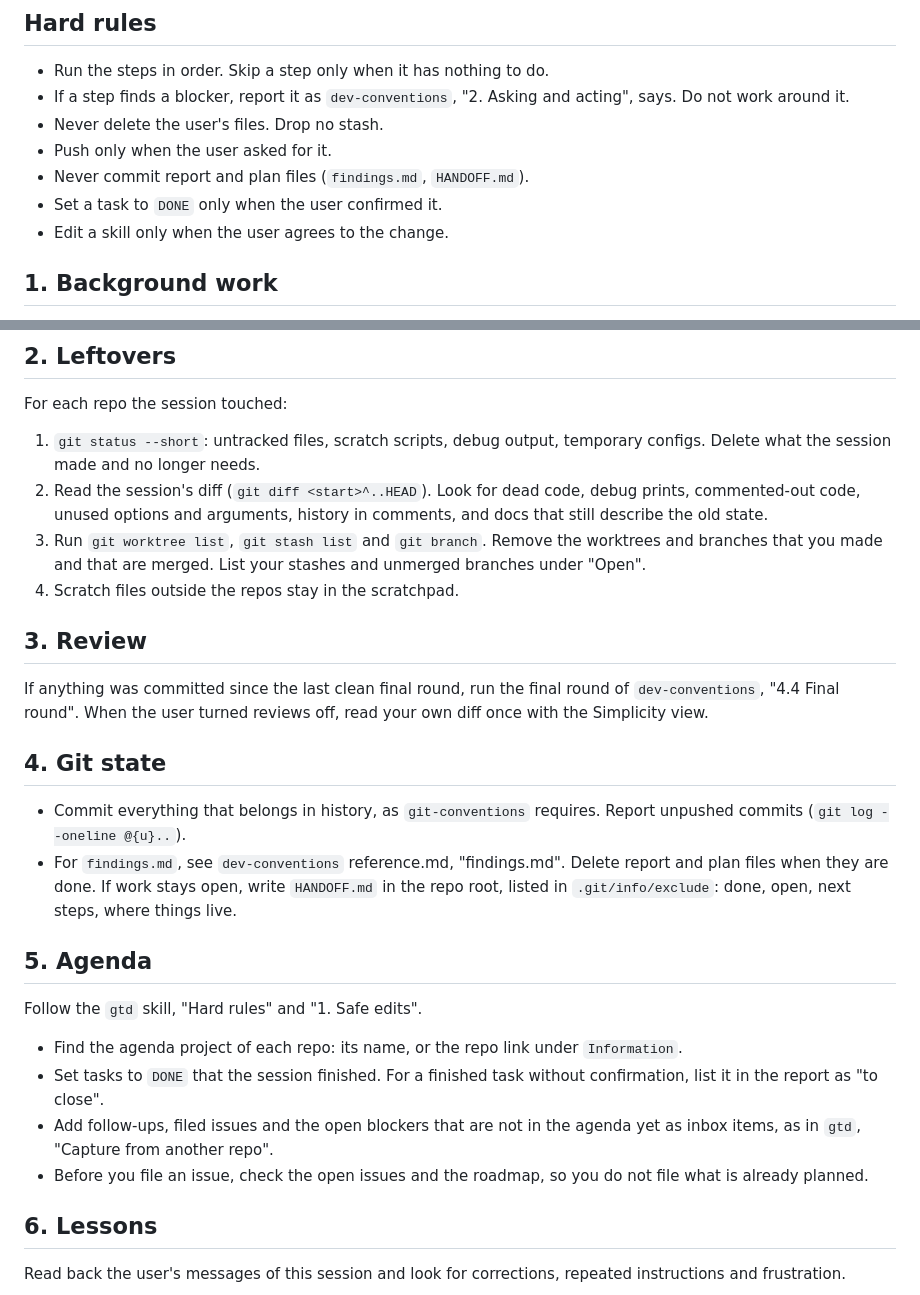
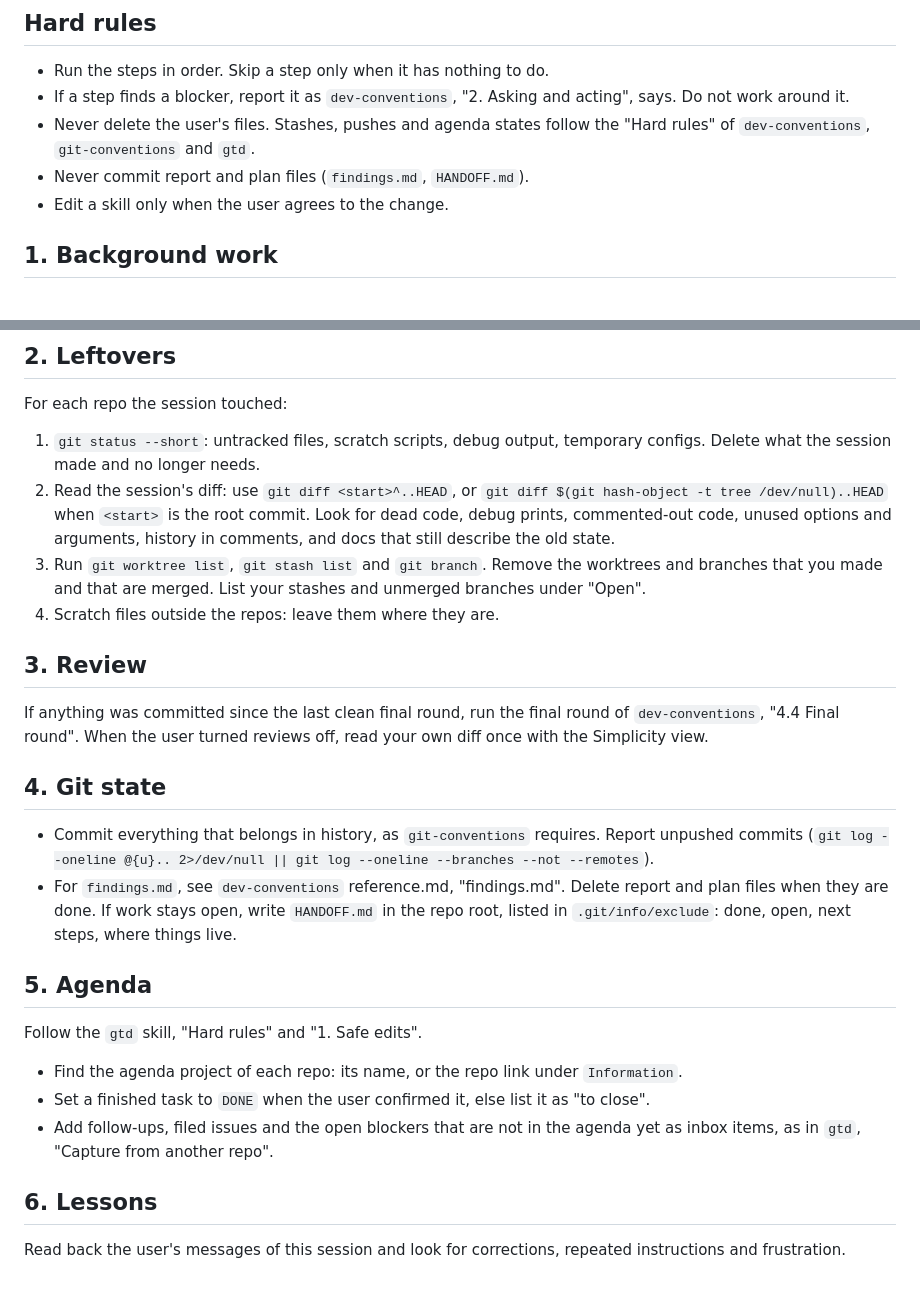
Before and after one commit to MArpogaus/agent_skills, a Markdown page: skills/session-finish/SKILL.md, 2 parts joined by grey strips. GitHub-like rendering.

Commit message:
docs(session-finish): review round 3 fixes
Generic placeholders instead of private paths and names, one owner per
rule, and explicit precedence and triggers.

```diff
--- a/skills/session-finish/SKILL.md
+++ b/skills/session-finish/SKILL.md
@@ -24,10 +24,10 @@ metadata: {stack: meta, requires: [dev-conventions, git-conventions, gtd]}
 - Run the steps in order. Skip a step only when it has nothing to do.
 - If a step finds a blocker, report it as `dev-conventions`, "2. Asking
   and acting", says. Do not work around it.
-- Never delete the user's files. Drop no stash.
-- Push only when the user asked for it.
+- Never delete the user's files. Stashes, pushes and agenda states
+  follow the "Hard rules" of `dev-conventions`, `git-conventions` and
+  `gtd`.
 - Never commit report and plan files (`findings.md`, `HANDOFF.md`).
-- Set a task to `DONE` only when the user confirmed it.
 - Edit a skill only when the user agrees to the change.
 
 ## 1. Background work
@@ -45,14 +45,16 @@ For each repo the session touched:
 1. `git status --short`: untracked files, scratch scripts, debug
    output, temporary configs. Delete what the session made and no
    longer needs.
-2. Read the session's diff (`git diff <start>^..HEAD`). Look for dead
+2. Read the session's diff: use `git diff <start>^..HEAD`, or
+   `git diff $(git hash-object -t tree /dev/null)..HEAD` when `<start>`
+   is the root commit. Look for dead
    code, debug prints, commented-out code, unused options and
    arguments, history in comments, and docs that still describe the
    old state.
 3. Run `git worktree list`, `git stash list` and `git branch`. Remove
    the worktrees and branches that you made and that are merged. List
    your stashes and unmerged branches under "Open".
-4. Scratch files outside the repos stay in the scratchpad.
+4. Scratch files outside the repos: leave them where they are.
 
 ## 3. Review
 
@@ -63,7 +65,7 @@ turned reviews off, read your own diff once with the Simplicity view.
 ## 4. Git state
 
 - Commit everything that belongs in history, as `git-conventions`
-  requires. Report unpushed commits (`git log --oneline @{u}..`).
+  requires. Report unpushed commits (`git log --oneline @{u}.. 2>/dev/null || git log --oneline --branches --not --remotes`).
 - For `findings.md`, see `dev-conventions` reference.md, "findings.md".
   Delete report and plan files when they are done. If work stays open,
   write `HANDOFF.md` in the repo root, listed in `.git/info/exclude`:
@@ -75,13 +77,11 @@ Follow the `gtd` skill, "Hard rules" and "1. Safe edits".
 
 - Find the agenda project of each repo: its name, or the repo link
   under `Information`.
-- Set tasks to `DONE` that the session finished. For a finished task
-  without confirmation, list it in the report as "to close".
+- Set a finished task to `DONE` when the user confirmed it, else list
+  it as "to close".
 - Add follow-ups, filed issues and the open blockers that are not in
   the agenda yet as inbox items, as in `gtd`, "Capture from another
   repo".
-- Before you file an issue, check the open issues and the roadmap, so
-  you do not file what is already planned.
 
 ## 6. Lessons
 
```
